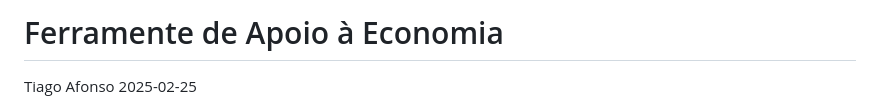
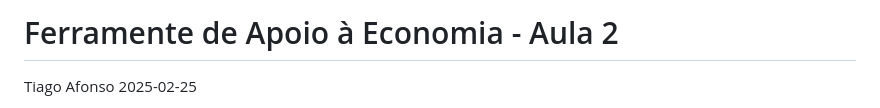
Before and after one commit to tiagolafonso/Tools_Economics, a Markdown page: Class2/Class2.md, the part around the change. Rendered like a GitHub page.

```diff
--- a/Class2/Class2.md
+++ b/Class2/Class2.md
@@ -1,4 +1,4 @@
-# Ferramente de Apoio à Economia
+# Ferramente de Apoio à Economia - Aula 2
 Tiago Afonso
 2025-02-25
 
```
